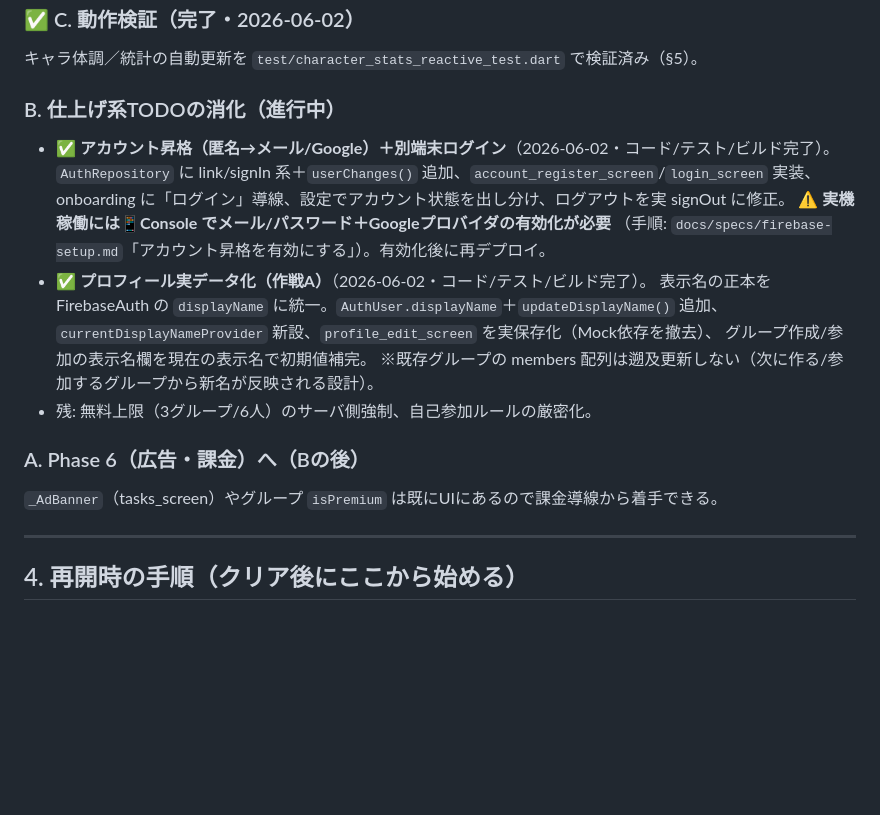
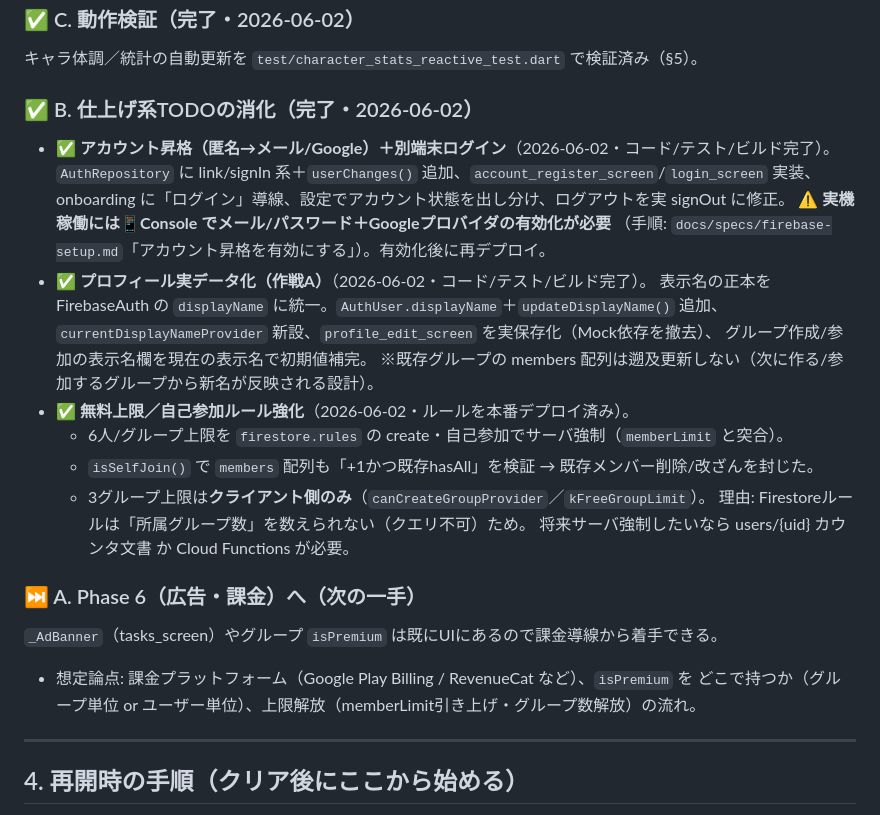
Before and after one commit to iori-tominaga/todoapp, a Markdown page: docs/progress.md, the part around the change. Rendered like a GitHub page; blank space fills up the shorter version.

Commit message:
docs: 作戦B完了を反映し次の一手を作戦A（Phase 6）に更新
Co-Authored-By: Claude Opus 4.7 <noreply@anthropic.com>

```diff
--- a/docs/progress.md
+++ b/docs/progress.md
@@ -158,7 +158,7 @@
 ### ✅ C. 動作検証（完了・2026-06-02）
 キャラ体調／統計の自動更新を `test/character_stats_reactive_test.dart` で検証済み（§5）。
 
-### B. 仕上げ系TODOの消化（進行中）
+### ✅ B. 仕上げ系TODOの消化（完了・2026-06-02）
 - ✅ **アカウント昇格（匿名→メール/Google）＋別端末ログイン**（2026-06-02・コード/テスト/ビルド完了）。
   `AuthRepository` に link/signIn 系＋`userChanges()` 追加、`account_register_screen`/`login_screen` 実装、
   onboarding に「ログイン」導線、設定でアカウント状態を出し分け、ログアウトを実 signOut に修正。
@@ -169,10 +169,17 @@
   `currentDisplayNameProvider` 新設、`profile_edit_screen` を実保存化（Mock依存を撤去）、
   グループ作成/参加の表示名欄を現在の表示名で初期値補完。
   ※既存グループの members 配列は遡及更新しない（次に作る/参加するグループから新名が反映される設計）。
-- 残: 無料上限（3グループ/6人）のサーバ側強制、自己参加ルールの厳密化。
+- ✅ **無料上限／自己参加ルール強化**（2026-06-02・ルールを本番デプロイ済み）。
+  - 6人/グループ上限を `firestore.rules` の create・自己参加でサーバ強制（`memberLimit` と突合）。
+  - `isSelfJoin()` で `members` 配列も「+1かつ既存hasAll」を検証 → 既存メンバー削除/改ざんを封じた。
+  - 3グループ上限は**クライアント側のみ**（`canCreateGroupProvider`／`kFreeGroupLimit`）。
+    理由: Firestoreルールは「所属グループ数」を数えられない（クエリ不可）ため。
+    将来サーバ強制したいなら users/{uid} カウンタ文書 か Cloud Functions が必要。
 
-### A. Phase 6（広告・課金）へ（Bの後）
+### ⏭ A. Phase 6（広告・課金）へ（次の一手）
 `_AdBanner`（tasks_screen）やグループ `isPremium` は既にUIにあるので課金導線から着手できる。
+- 想定論点: 課金プラットフォーム（Google Play Billing / RevenueCat など）、`isPremium` を
+  どこで持つか（グループ単位 or ユーザー単位）、上限解放（memberLimit引き上げ・グループ数解放）の流れ。
 
 ---
 
```
